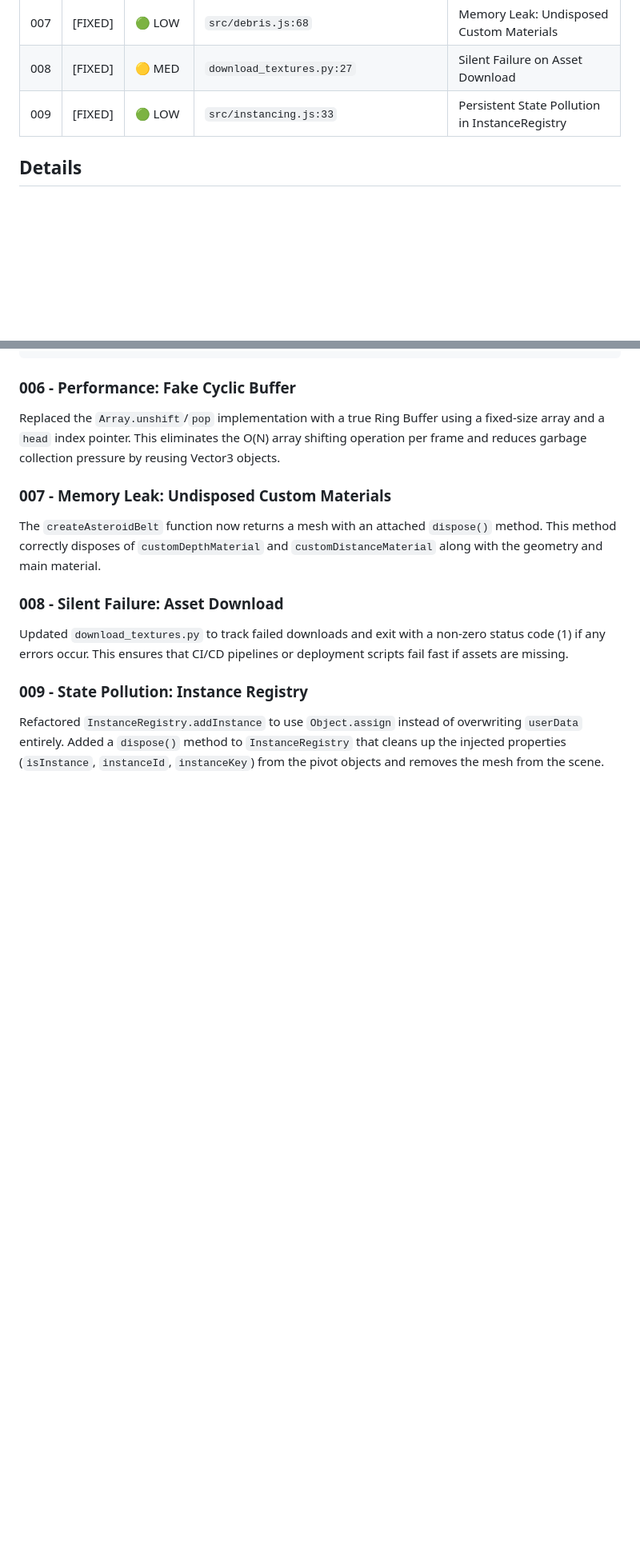
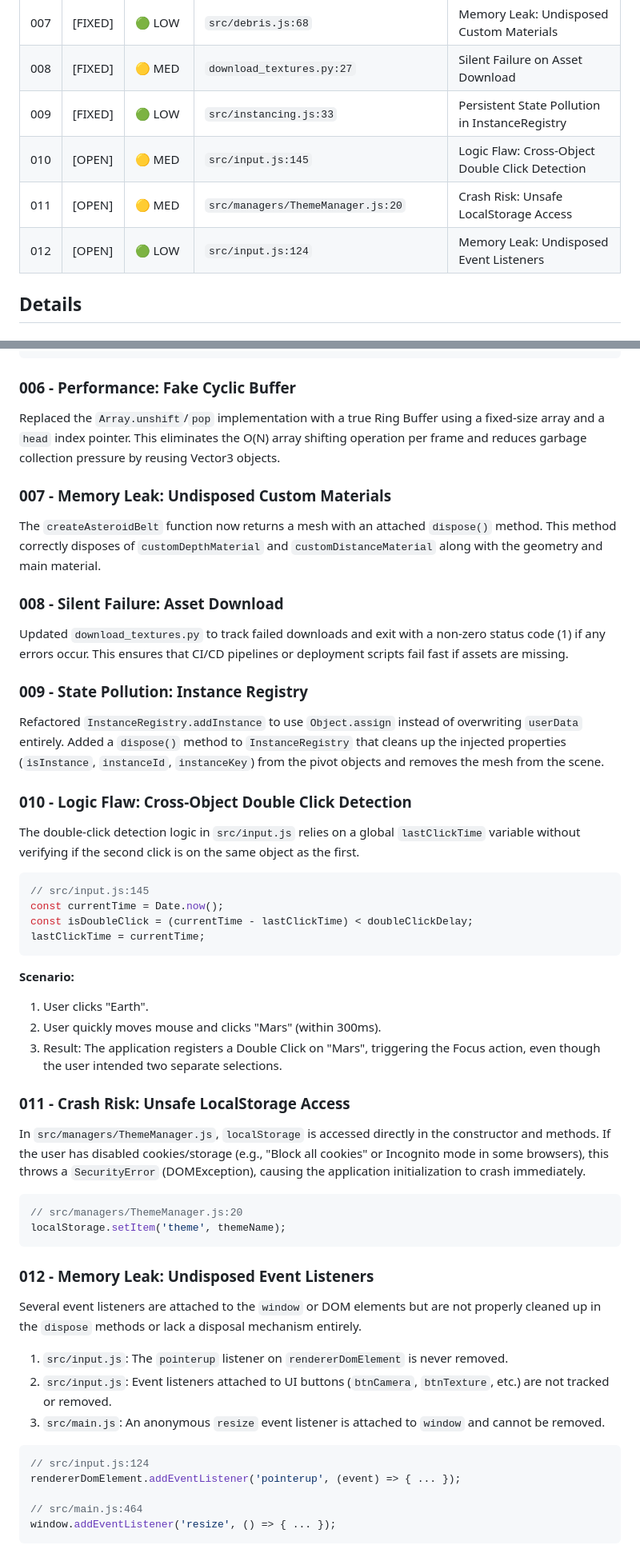
Before and after one commit to therealsahil19/Solar-Sim, a Markdown page: hunted.md, 2 parts joined by grey strips. Shown at 80% size. GitHub-like rendering; blank space fills up the shorter version.

Commit message:
Update hunted.md with new bug findings

````diff
--- a/hunted.md
+++ b/hunted.md
@@ -11,6 +11,9 @@
 | 007| [FIXED] | 🟢 LOW   | `src/debris.js:68` | Memory Leak: Undisposed Custom Materials |
 | 008| [FIXED] | 🟡 MED   | `download_textures.py:27` | Silent Failure on Asset Download |
 | 009| [FIXED] | 🟢 LOW   | `src/instancing.js:33` | Persistent State Pollution in InstanceRegistry |
+| 010| [OPEN] | 🟡 MED   | `src/input.js:145` | Logic Flaw: Cross-Object Double Click Detection |
+| 011| [OPEN] | 🟡 MED   | `src/managers/ThemeManager.js:20` | Crash Risk: Unsafe LocalStorage Access |
+| 012| [OPEN] | 🟢 LOW   | `src/input.js:124` | Memory Leak: Undisposed Event Listeners |
 
 ## Details
 
@@ -77,3 +80,41 @@ Updated `download_textures.py` to track failed downloads and exit with a non-zer
 
 ### 009 - State Pollution: Instance Registry
 Refactored `InstanceRegistry.addInstance` to use `Object.assign` instead of overwriting `userData` entirely. Added a `dispose()` method to `InstanceRegistry` that cleans up the injected properties (`isInstance`, `instanceId`, `instanceKey`) from the pivot objects and removes the mesh from the scene.
+
+### 010 - Logic Flaw: Cross-Object Double Click Detection
+The double-click detection logic in `src/input.js` relies on a global `lastClickTime` variable without verifying if the second click is on the same object as the first.
+
+```javascript
+// src/input.js:145
+const currentTime = Date.now();
+const isDoubleClick = (currentTime - lastClickTime) < doubleClickDelay;
+lastClickTime = currentTime;
+```
+
+**Scenario:**
+1. User clicks "Earth".
+2. User quickly moves mouse and clicks "Mars" (within 300ms).
+3. Result: The application registers a Double Click on "Mars", triggering the Focus action, even though the user intended two separate selections.
+
+### 011 - Crash Risk: Unsafe LocalStorage Access
+In `src/managers/ThemeManager.js`, `localStorage` is accessed directly in the constructor and methods. If the user has disabled cookies/storage (e.g., "Block all cookies" or Incognito mode in some browsers), this throws a `SecurityError` (DOMException), causing the application initialization to crash immediately.
+
+```javascript
+// src/managers/ThemeManager.js:20
+localStorage.setItem('theme', themeName);
+```
+
+### 012 - Memory Leak: Undisposed Event Listeners
+Several event listeners are attached to the `window` or DOM elements but are not properly cleaned up in the `dispose` methods or lack a disposal mechanism entirely.
+
+1.  `src/input.js`: The `pointerup` listener on `rendererDomElement` is never removed.
+2.  `src/input.js`: Event listeners attached to UI buttons (`btnCamera`, `btnTexture`, etc.) are not tracked or removed.
+3.  `src/main.js`: An anonymous `resize` event listener is attached to `window` and cannot be removed.
+
+```javascript
+// src/input.js:124
+rendererDomElement.addEventListener('pointerup', (event) => { ... });
+
+// src/main.js:464
+window.addEventListener('resize', () => { ... });
+```
````
